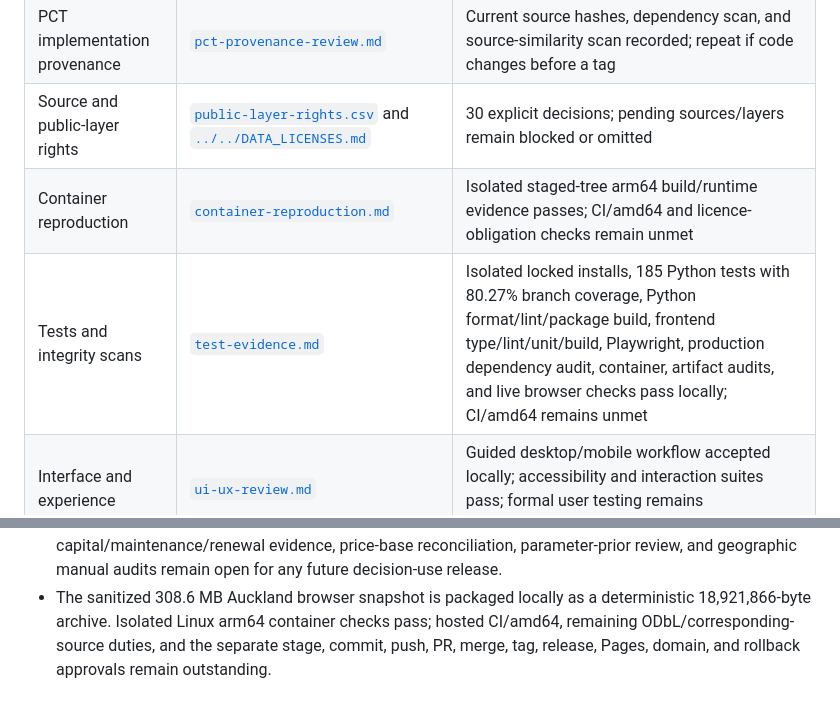
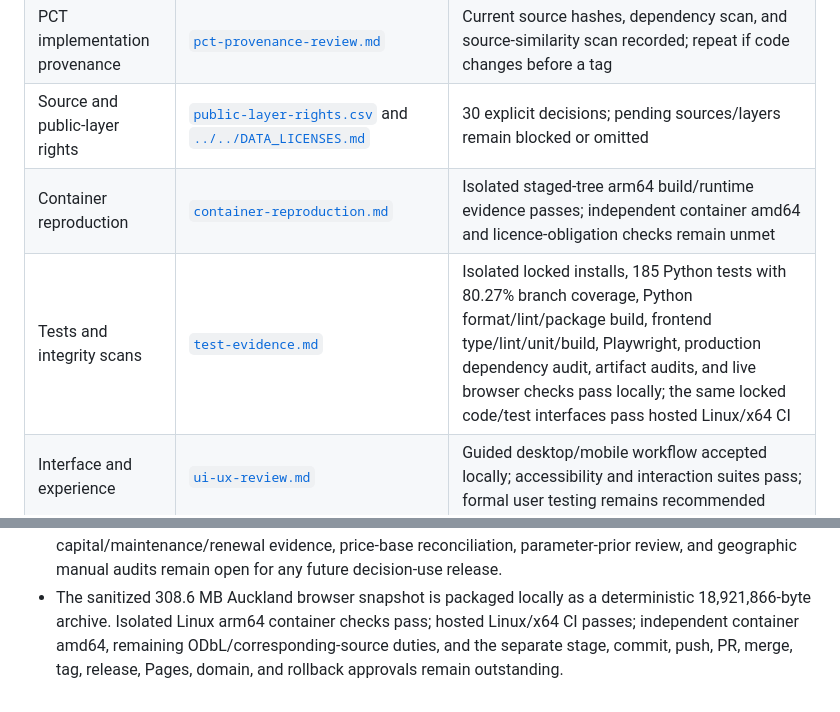
Before and after one commit to squirmen/auckland-cycling-investment-workbench, a Markdown page: documentation/audit/release-dossier.md, 2 parts joined by grey strips. GitHub-like rendering.

```diff
--- a/documentation/audit/release-dossier.md
+++ b/documentation/audit/release-dossier.md
@@ -13,8 +13,8 @@ gates remain explicit.
 | Legacy and method resolution | [`audit-resolution-matrix.md`](audit-resolution-matrix.md) | Mixed: closed method decisions and explicit release gates |
 | PCT implementation provenance | [`pct-provenance-review.md`](pct-provenance-review.md) | Current source hashes, dependency scan, and source-similarity scan recorded; repeat if code changes before a tag |
 | Source and public-layer rights | [`public-layer-rights.csv`](public-layer-rights.csv) and [`../../DATA_LICENSES.md`](../../DATA_LICENSES.md) | 30 explicit decisions; pending sources/layers remain blocked or omitted |
-| Container reproduction | [`container-reproduction.md`](container-reproduction.md) | Isolated staged-tree arm64 build/runtime evidence passes; CI/amd64 and licence-obligation checks remain unmet |
-| Tests and integrity scans | [`test-evidence.md`](test-evidence.md) | Isolated locked installs, 185 Python tests with 80.27% branch coverage, Python format/lint/package build, frontend type/lint/unit/build, Playwright, production dependency audit, container, artifact audits, and live browser checks pass locally; CI/amd64 remains unmet |
+| Container reproduction | [`container-reproduction.md`](container-reproduction.md) | Isolated staged-tree arm64 build/runtime evidence passes; independent container amd64 and licence-obligation checks remain unmet |
+| Tests and integrity scans | [`test-evidence.md`](test-evidence.md) | Isolated locked installs, 185 Python tests with 80.27% branch coverage, Python format/lint/package build, frontend type/lint/unit/build, Playwright, production dependency audit, artifact audits, and live browser checks pass locally; the same locked code/test interfaces pass hosted Linux/x64 CI |
 | Interface and experience | [`ui-ux-review.md`](ui-ux-review.md) | Guided desktop/mobile workflow accepted locally; accessibility and interaction suites pass; formal user testing remains recommended |
 | Auckland real-stage evidence | [`auckland-real-stage-evidence.md`](auckland-real-stage-evidence.md) and [`run-manifest-evidence.md`](run-manifest-evidence.md) | Corrected raw-to-web run succeeded; five unavailable optional inputs and the resulting validation/rights limitations remain declared |
 | Analytical artifact review | [`auckland-artifact-audit.md`](auckland-artifact-audit.md) and [`counter-plausibility-audit.md`](counter-plausibility-audit.md) | Exact candidate and defined extreme-route checks pass; counter evidence is spatial plausibility only; visual map audit remains open |
@@ -62,7 +62,8 @@ rollback until the replacement has been separately accepted.
   audits remain open for any future decision-use release.
 - The sanitized 308.6 MB Auckland browser snapshot is packaged locally as a
   deterministic 18,921,866-byte archive. Isolated Linux arm64 container checks
-  pass; hosted CI/amd64, remaining ODbL/corresponding-source duties,
+  pass; hosted Linux/x64 CI passes; independent container amd64,
+  remaining ODbL/corresponding-source duties,
   and the separate stage,
   commit, push, PR, merge, tag, release, Pages, domain, and rollback approvals
   remain outstanding.
```
Also changed, not shown: documentation/audit/release-readiness.md (+3 -1 lines), documentation/audit/test-evidence.md (+7 -6 lines).
